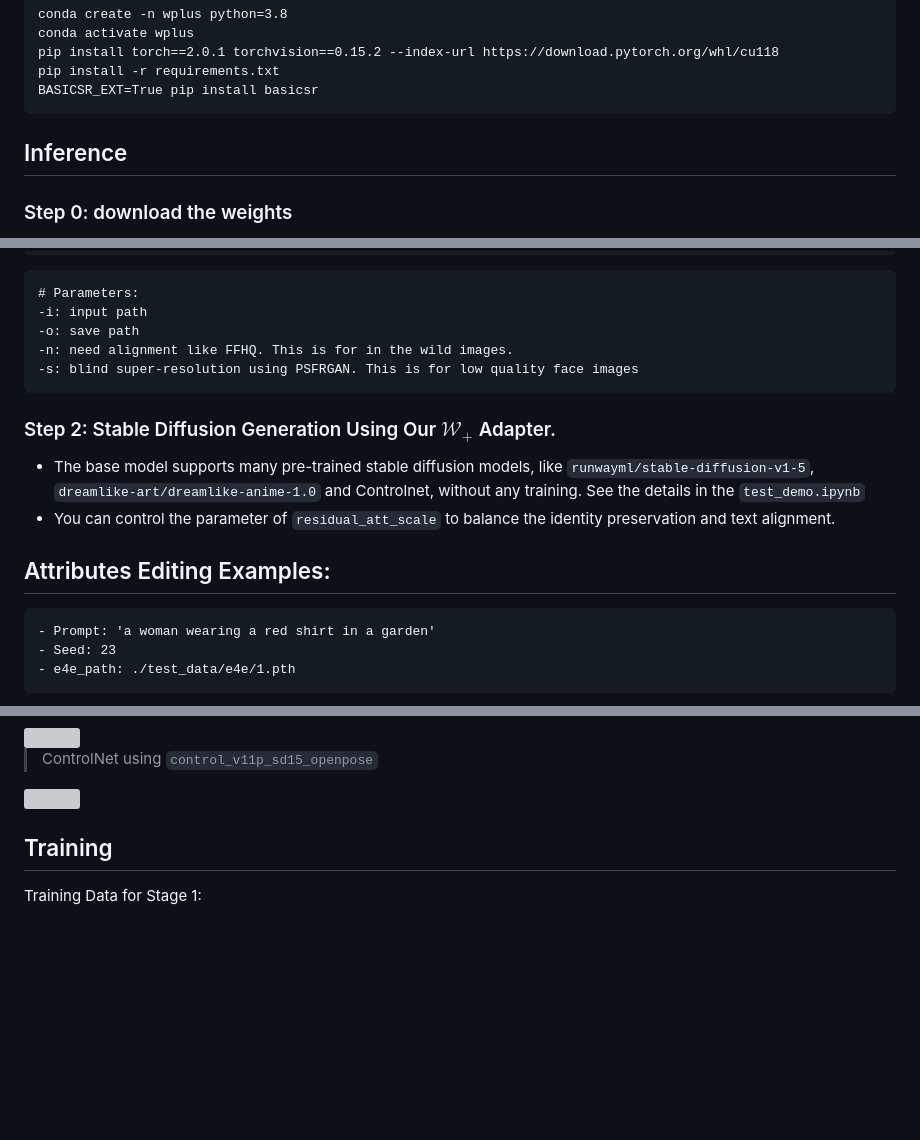
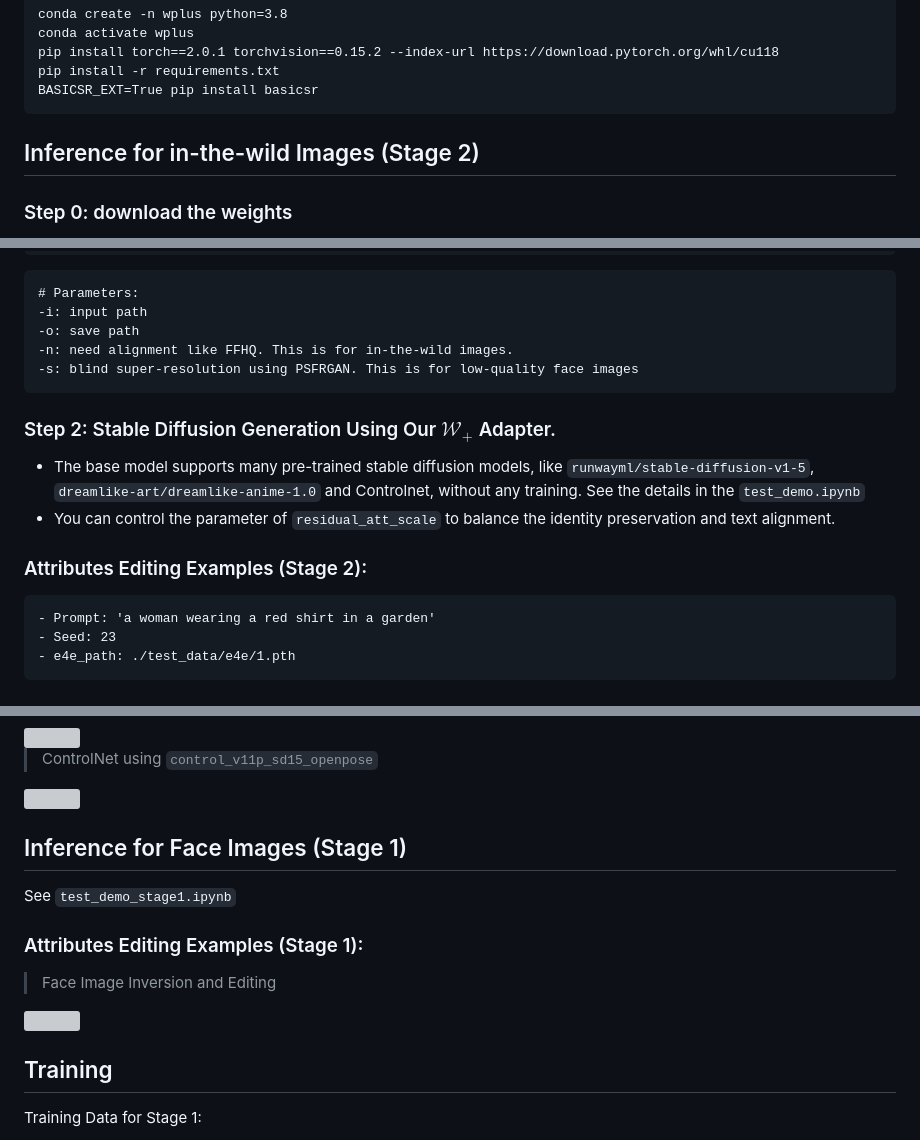
Before and after one commit to csxmli2016/w-plus-adapter, a Markdown page: README.md, 3 parts joined by grey strips. Drawn GitHub-style; blank space fills up the shorter version; grey boxes are pictures that could not be loaded.

````diff
--- a/README.md
+++ b/README.md
@@ -34,7 +34,7 @@ BASICSR_EXT=True pip install basicsr
 ```
 
 
-## Inference
+## Inference for in-the-wild Images (Stage 2)
 ### Step 0: download the weights
 > If you encounter errors about StyleGAN that are not easy to solve, you can create a new environment and use a lower torch version, e.g., 1.12.1+cu113. You can refer to installation of our [MARCONet](https://github.com/csxmli2016/MARCONet?tab=readme-ov-file#getting-start)
 
@@ -59,8 +59,8 @@ CUDA_VISIBLE_DEVICES=0 python ./script/ProcessWildImage.py -i ./test_data/aligne
 # Parameters:
 -i: input path
 -o: save path
--n: need alignment like FFHQ. This is for in the wild images.
--s: blind super-resolution using PSFRGAN. This is for low quality face images
+-n: need alignment like FFHQ. This is for in-the-wild images.
+-s: blind super-resolution using PSFRGAN. This is for low-quality face images
 ```
 
 ### Step 2: Stable Diffusion Generation Using Our $\mathcal{W}_+$ Adapter.
@@ -69,7 +69,7 @@ CUDA_VISIBLE_DEVICES=0 python ./script/ProcessWildImage.py -i ./test_data/aligne
 - You can control the parameter of ```residual_att_scale``` to balance the identity preservation and text alignment.
 
 
-## Attributes Editing Examples:
+### Attributes Editing Examples (Stage 2):
 ```
 - Prompt: 'a woman wearing a red shirt in a garden'
 - Seed: 23
@@ -95,6 +95,15 @@ CUDA_VISIBLE_DEVICES=0 python ./script/ProcessWildImage.py -i ./test_data/aligne
 > ControlNet using ```control_v11p_sd15_openpose```
 
 <img src="./figures/controlnet.png" width="800px">
+
+
+## Inference for Face Images (Stage 1)
+See ```test_demo_stage1.ipynb```
+
+### Attributes Editing Examples (Stage 1):
+> Face Image Inversion and Editing
+<img src="./figures/stage1.png" width="800px">
+
 
 
 
````
